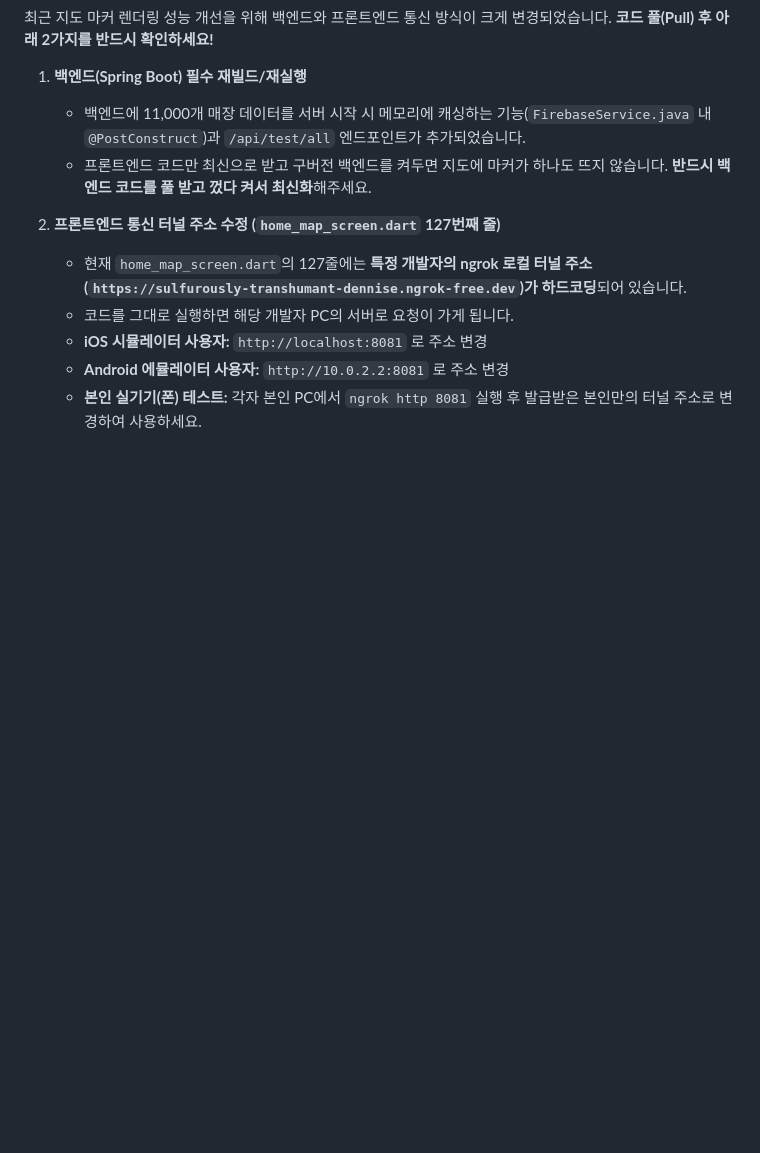
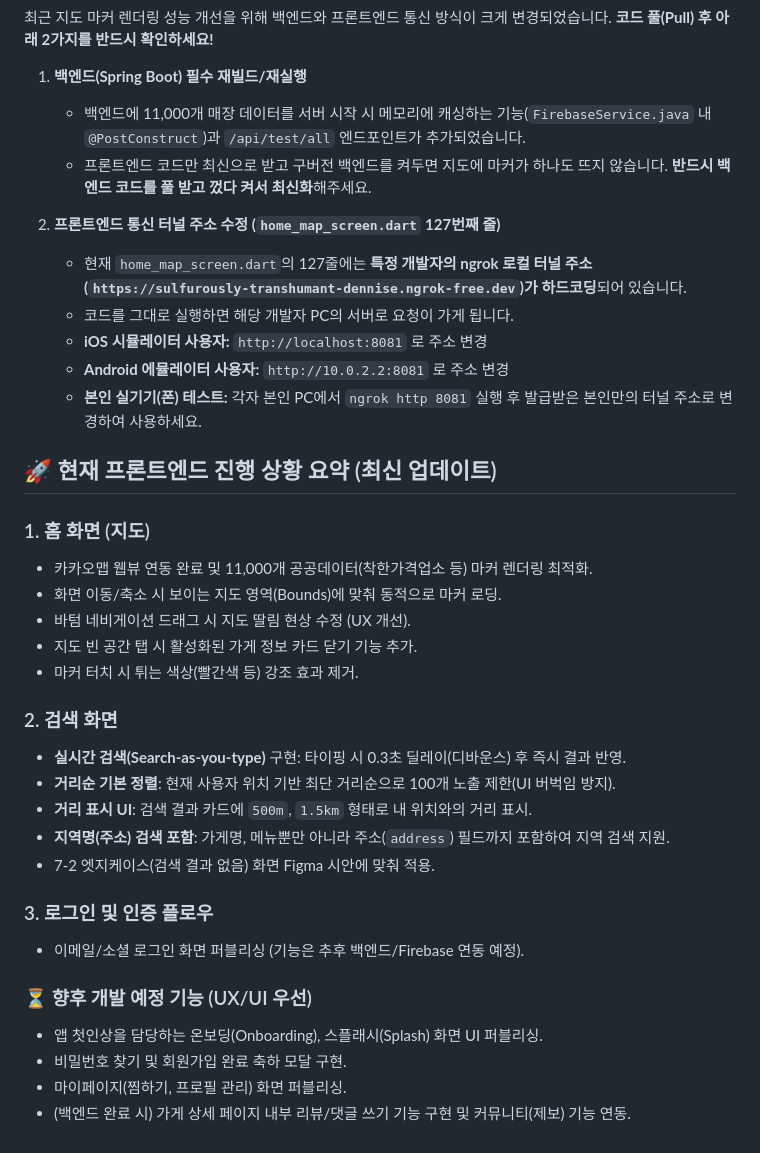
Before and after one commit to Minseo033/howmuch, a Markdown page: README.md, the part around the change. Drawn GitHub-style; blank space fills up the shorter version.

Commit message:
docs: update README with current frontend progress

```diff
--- a/README.md
+++ b/README.md
@@ -215,3 +215,29 @@ API/DB/지도/OAuth 연동 전 임시 데이터는 허용하지만, 박지환
    - **iOS 시뮬레이터 사용자:** `http://localhost:8081` 로 주소 변경
    - **Android 에뮬레이터 사용자:** `http://10.0.2.2:8081` 로 주소 변경
    - **본인 실기기(폰) 테스트:** 각자 본인 PC에서 `ngrok http 8081` 실행 후 발급받은 본인만의 터널 주소로 변경하여 사용하세요.
+
+
+## 🚀 현재 프론트엔드 진행 상황 요약 (최신 업데이트)
+
+### 1. 홈 화면 (지도)
+- 카카오맵 웹뷰 연동 완료 및 11,000개 공공데이터(착한가격업소 등) 마커 렌더링 최적화.
+- 화면 이동/축소 시 보이는 지도 영역(Bounds)에 맞춰 동적으로 마커 로딩.
+- 바텀 네비게이션 드래그 시 지도 딸림 현상 수정 (UX 개선).
+- 지도 빈 공간 탭 시 활성화된 가게 정보 카드 닫기 기능 추가.
+- 마커 터치 시 튀는 색상(빨간색 등) 강조 효과 제거.
+
+### 2. 검색 화면
+- **실시간 검색(Search-as-you-type)** 구현: 타이핑 시 0.3초 딜레이(디바운스) 후 즉시 결과 반영.
+- **거리순 기본 정렬**: 현재 사용자 위치 기반 최단 거리순으로 100개 노출 제한(UI 버벅임 방지).
+- **거리 표시 UI**: 검색 결과 카드에 `500m`, `1.5km` 형태로 내 위치와의 거리 표시.
+- **지역명(주소) 검색 포함**: 가게명, 메뉴뿐만 아니라 주소(`address`) 필드까지 포함하여 지역 검색 지원.
+- 7-2 엣지케이스(검색 결과 없음) 화면 Figma 시안에 맞춰 적용.
+
+### 3. 로그인 및 인증 플로우
+- 이메일/소셜 로그인 화면 퍼블리싱 (기능은 추후 백엔드/Firebase 연동 예정).
+
+### ⏳ 향후 개발 예정 기능 (UX/UI 우선)
+- 앱 첫인상을 담당하는 온보딩(Onboarding), 스플래시(Splash) 화면 UI 퍼블리싱.
+- 비밀번호 찾기 및 회원가입 완료 축하 모달 구현.
+- 마이페이지(찜하기, 프로필 관리) 화면 퍼블리싱.
+- (백엔드 완료 시) 가게 상세 페이지 내부 리뷰/댓글 쓰기 기능 구현 및 커뮤니티(제보) 기능 연동.
```
